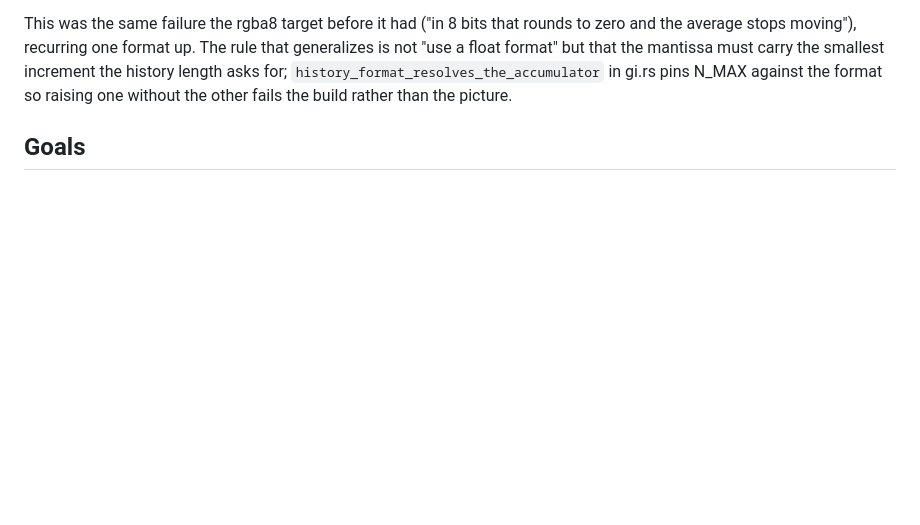
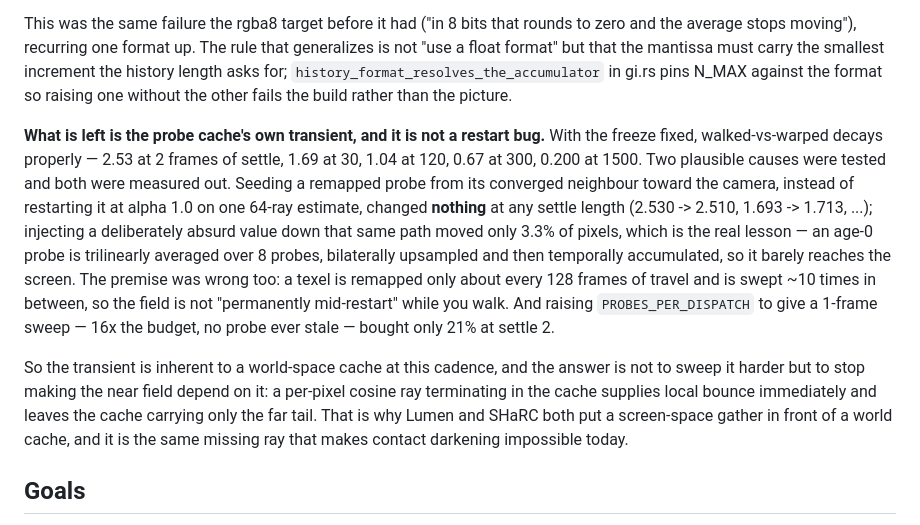
Before and after one commit to Zaneris/digblock-rs, a Markdown page: GI-DESIGN.md, the part around the change. GitHub-like rendering; blank space fills up the shorter version.

Commit message:
docs(rtgi): the restart hypothesis was wrong — measured out, not argued out
I told the user the alpha=1.0 hard restart on toroidal remap was the cause of
the moving artifact. It is not, and the harness from the previous commit is
what settled it.

Built the fix anyway — seed a remapped probe from its converged neighbour one
grid cell toward the camera, guarded on checksum and age>=2 against the
in-dispatch read/write race — and it changed nothing at any settle length
(2.530 -> 2.510, 2.104 -> 2.111, 1.693 -> 1.713, 1.040 -> 1.042,
0.671 -> 0.675). Confirmed the path was live rather than dead code by
injecting a 20x value into it: that moved only 0.484 mean / 3.31% of pixels,
which is itself the finding — an age-0 probe is trilinearly averaged over 8
probes, bilaterally upsampled and then temporally accumulated, so it barely
reaches the screen.

The premise was wrong on its own terms as well. A texel is remapped only
about every 128 frames of travel (64-block window, 0.5 blocks/frame) and is
swept ~10 times in between, so the field is not "permanently mid-restart"
while walking; only a small fraction of probes are young at any instant.

And the transient will not yield to budget either: PROBES_PER_DISPATCH
2048 -> 32768, a 1-frame sweep where no probe can ever be stale and
everything converges 16x faster, bought 21% at settle 2 and 33% at settle 30.
The probe field carries the transient (2.152 of the image's 2.510 at settle
2) and it is inherent to a world-space cache at this cadence.

So the conclusion moves the work rather than the constant: stop making the
near field depend on the cache. A per-pixel cosine ray terminating in it
gives local bounce immediately and leaves the cache carrying only the far
tail — which is why Lumen and SHaRC both put a screen gather in front of a
world cache, and is the same missing ray that makes contact darkening
impossible today.

The seed code is reverted, not kept. Measured-zero benefit plus a subtle
race guard is a liability, not a safety net.

Co-Authored-By: Claude Opus 5 (1M context) <noreply@anthropic.com>

```diff
--- a/GI-DESIGN.md
+++ b/GI-DESIGN.md
@@ -95,6 +95,25 @@ the average stops moving"), recurring one format up. The rule that generalizes i
 float format" but that the mantissa must carry the smallest increment the history length
 asks for; `history_format_resolves_the_accumulator` in gi.rs pins N_MAX against the format
 so raising one without the other fails the build rather than the picture.
+
+**What is left is the probe cache's own transient, and it is not a restart bug.** With the
+freeze fixed, walked-vs-warped decays properly — 2.53 at 2 frames of settle, 1.69 at 30,
+1.04 at 120, 0.67 at 300, 0.200 at 1500. Two plausible causes were tested and both were
+measured out. Seeding a remapped probe from its converged neighbour toward the camera,
+instead of restarting it at alpha 1.0 on one 64-ray estimate, changed **nothing** at any
+settle length (2.530 -> 2.510, 1.693 -> 1.713, ...); injecting a deliberately absurd value
+down that same path moved only 3.3% of pixels, which is the real lesson — an age-0 probe is
+trilinearly averaged over 8 probes, bilaterally upsampled and then temporally accumulated,
+so it barely reaches the screen. The premise was wrong too: a texel is remapped only about
+every 128 frames of travel and is swept ~10 times in between, so the field is not
+"permanently mid-restart" while you walk. And raising `PROBES_PER_DISPATCH` to give a
+1-frame sweep — 16x the budget, no probe ever stale — bought only 21% at settle 2.
+
+So the transient is inherent to a world-space cache at this cadence, and the answer is not
+to sweep it harder but to stop making the near field depend on it: a per-pixel cosine ray
+terminating in the cache supplies local bounce immediately and leaves the cache carrying
+only the far tail. That is why Lumen and SHaRC both put a screen-space gather in front of a
+world cache, and it is the same missing ray that makes contact darkening impossible today.
 
 ## Goals
 
```
